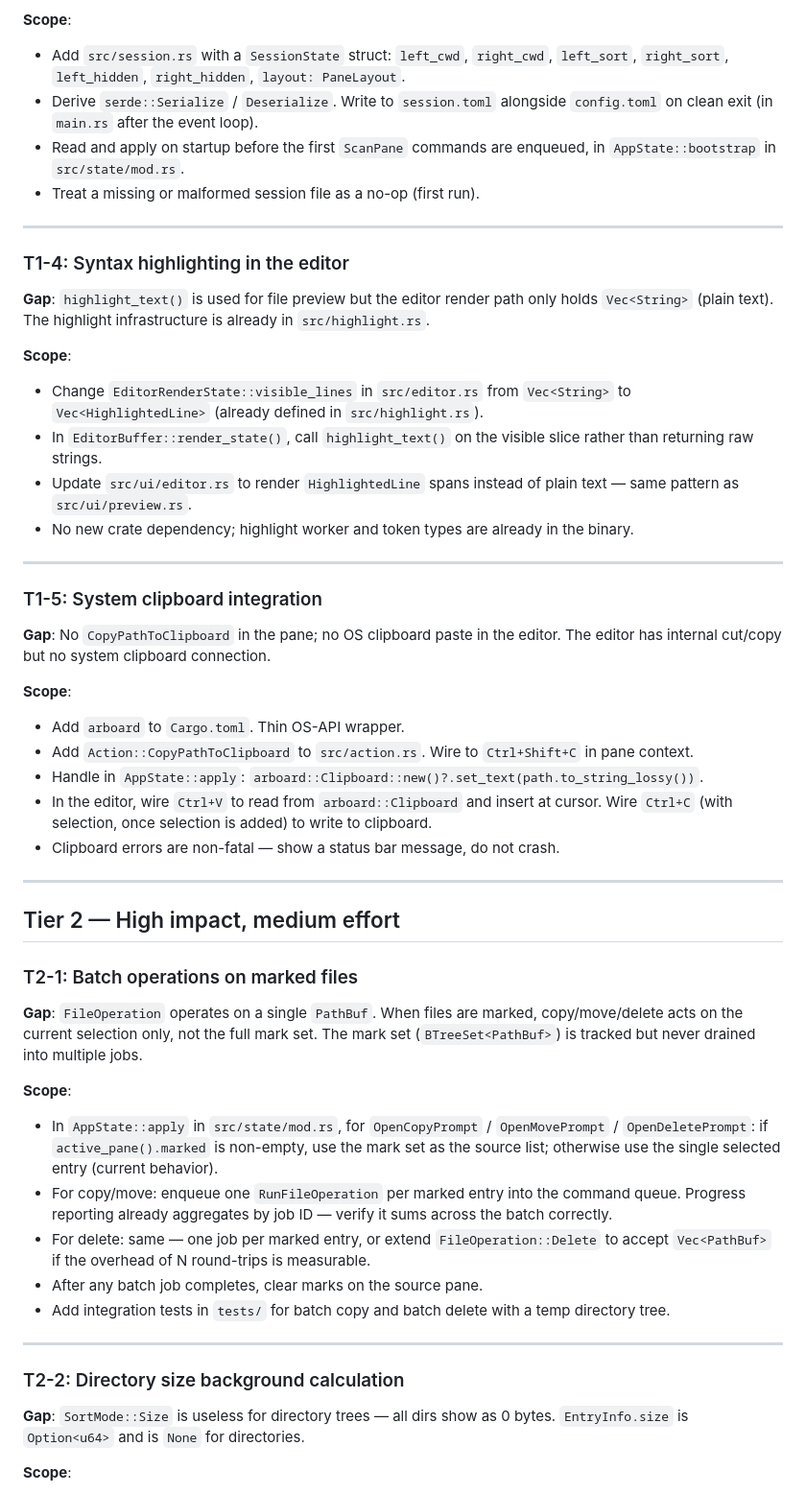
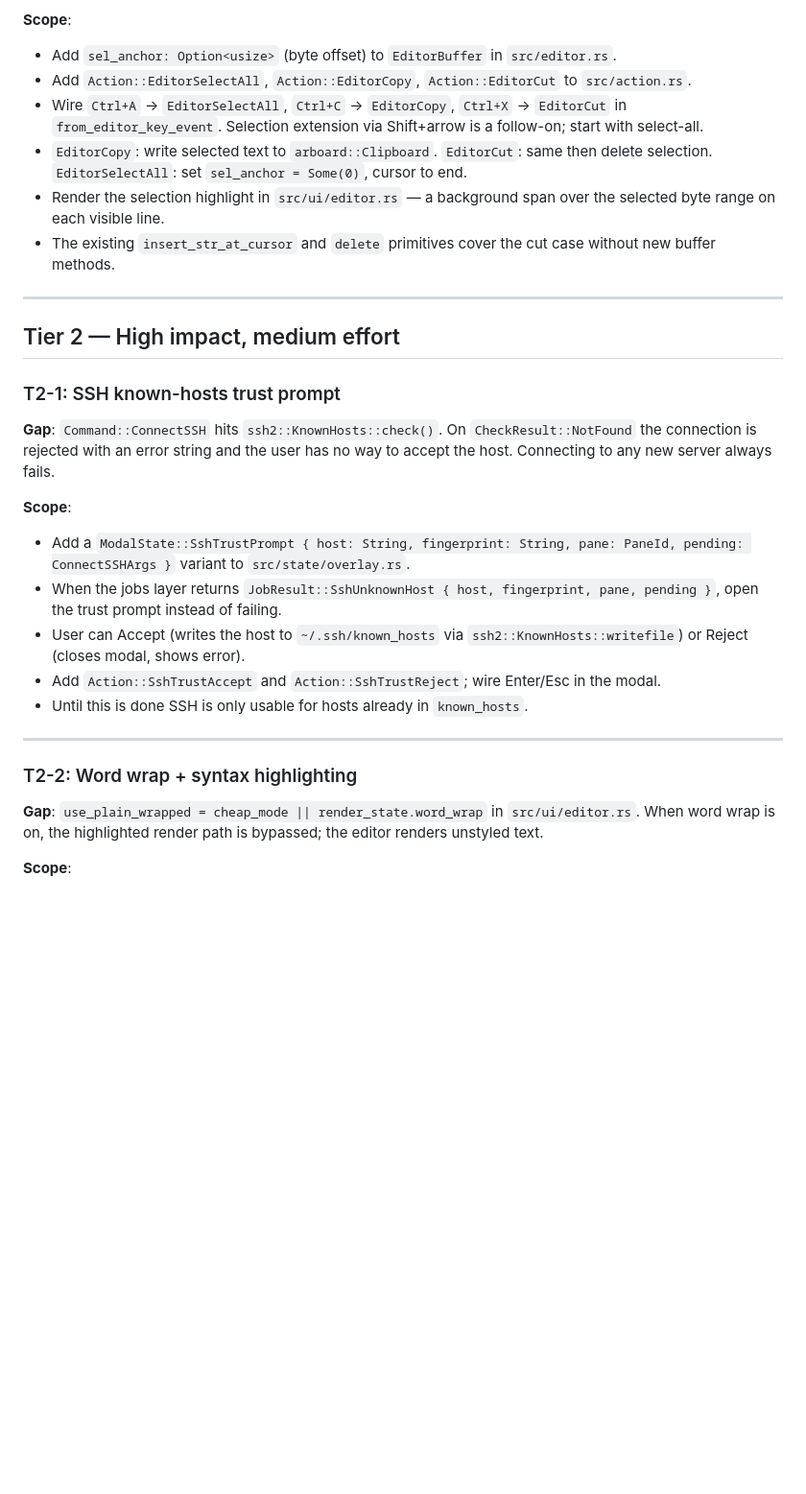
Before and after one commit to tzero86/Zeta, a Markdown page: docs/improvements-roadmap.md, the part around one of its changes. Shown at 96% size. GitHub-like rendering; blank space fills up the shorter version.

```diff
--- a/docs/improvements-roadmap.md
+++ b/docs/improvements-roadmap.md
@@ -45,54 +51,31 @@ Items within a tier are independent and can be worked in any order or in paralle
 
 **Scope**:
-- Add `src/session.rs` with a `SessionState` struct: `left_cwd`, `right_cwd`, `left_sort`, `right_sort`, `left_hidden`, `right_hidden`, `layout: PaneLayout`.
-- Derive `serde::Serialize` / `Deserialize`. Write to `session.toml` alongside `config.toml` on clean exit (in `main.rs` after the event loop).
-- Read and apply on startup before the first `ScanPane` commands are enqueued, in `AppState::bootstrap` in `src/state/mod.rs`.
-- Treat a missing or malformed session file as a no-op (first run).
-
----
-
-### T1-4: Syntax highlighting in the editor
-
-**Gap**: `highlight_text()` is used for file preview but the editor render path only holds `Vec<String>` (plain text). The highlight infrastructure is already in `src/highlight.rs`.
-
-**Scope**:
-- Change `EditorRenderState::visible_lines` in `src/editor.rs` from `Vec<String>` to `Vec<HighlightedLine>` (already defined in `src/highlight.rs`).
-- In `EditorBuffer::render_state()`, call `highlight_text()` on the visible slice rather than returning raw strings.
-- Update `src/ui/editor.rs` to render `HighlightedLine` spans instead of plain text — same pattern as `src/ui/preview.rs`.
-- No new crate dependency; highlight worker and token types are already in the binary.
-
----
-
-### T1-5: System clipboard integration
-
-**Gap**: No `CopyPathToClipboard` in the pane; no OS clipboard paste in the editor. The editor has internal cut/copy but no system clipboard connection.
-
-**Scope**:
-- Add `arboard` to `Cargo.toml`. Thin OS-API wrapper.
-- Add `Action::CopyPathToClipboard` to `src/action.rs`. Wire to `Ctrl+Shift+C` in pane context.
-- Handle in `AppState::apply`: `arboard::Clipboard::new()?.set_text(path.to_string_lossy())`.
-- In the editor, wire `Ctrl+V` to read from `arboard::Clipboard` and insert at cursor. Wire `Ctrl+C` (with selection, once selection is added) to write to clipboard.
-- Clipboard errors are non-fatal — show a status bar message, do not crash.
+- Add `sel_anchor: Option<usize>` (byte offset) to `EditorBuffer` in `src/editor.rs`.
+- Add `Action::EditorSelectAll`, `Action::EditorCopy`, `Action::EditorCut` to `src/action.rs`.
+- Wire `Ctrl+A` → `EditorSelectAll`, `Ctrl+C` → `EditorCopy`, `Ctrl+X` → `EditorCut` in `from_editor_key_event`. Selection extension via Shift+arrow is a follow-on; start with select-all.
+- `EditorCopy`: write selected text to `arboard::Clipboard`. `EditorCut`: same then delete selection. `EditorSelectAll`: set `sel_anchor = Some(0)`, cursor to end.
+- Render the selection highlight in `src/ui/editor.rs` — a background span over the selected byte range on each visible line.
+- The existing `insert_str_at_cursor` and `delete` primitives cover the cut case without new buffer methods.
 
 ---
 
 ## Tier 2 — High impact, medium effort
 
-### T2-1: Batch operations on marked files
+### T2-1: SSH known-hosts trust prompt
 
-**Gap**: `FileOperation` operates on a single `PathBuf`. When files are marked, copy/move/delete acts on the current selection only, not the full mark set. The mark set (`BTreeSet<PathBuf>`) is tracked but never drained into multiple jobs.
+**Gap**: `Command::ConnectSSH` hits `ssh2::KnownHosts::check()`. On `CheckResult::NotFound` the connection is rejected with an error string and the user has no way to accept the host. Connecting to any new server always fails.
 
 **Scope**:
-- In `AppState::apply` in `src/state/mod.rs`, for `OpenCopyPrompt` / `OpenMovePrompt` / `OpenDeletePrompt`: if `active_pane().marked` is non-empty, use the mark set as the source list; otherwise use the single selected entry (current behavior).
-- For copy/move: enqueue one `RunFileOperation` per marked entry into the command queue. Progress reporting already aggregates by job ID — verify it sums across the batch correctly.
-- For delete: same — one job per marked entry, or extend `FileOperation::Delete` to accept `Vec<PathBuf>` if the overhead of N round-trips is measurable.
-- After any batch job completes, clear marks on the source pane.
-- Add integration tests in `tests/` for batch copy and batch delete with a temp directory tree.
+- Add a `ModalState::SshTrustPrompt { host: String, fingerprint: String, pane: PaneId, pending: ConnectSSHArgs }` variant to `src/state/overlay.rs`.
+- When the jobs layer returns `JobResult::SshUnknownHost { host, fingerprint, pane, pending }`, open the trust prompt instead of failing.
+- User can Accept (writes the host to `~/.ssh/known_hosts` via `ssh2::KnownHosts::writefile`) or Reject (closes modal, shows error).
+- Add `Action::SshTrustAccept` and `Action::SshTrustReject`; wire Enter/Esc in the modal.
+- Until this is done SSH is only usable for hosts already in `known_hosts`.
 
 ---
 
-### T2-2: Directory size background calculation
+### T2-2: Word wrap + syntax highlighting
 
-**Gap**: `SortMode::Size` is useless for directory trees — all dirs show as 0 bytes. `EntryInfo.size` is `Option<u64>` and is `None` for directories.
+**Gap**: `use_plain_wrapped = cheap_mode || render_state.word_wrap` in `src/ui/editor.rs`. When word wrap is on, the highlighted render path is bypassed; the editor renders unstyled text.
 
 **Scope**:
```
Also changed, not shown: other parts of docs/improvements-roadmap.md (+43 -63 lines).
